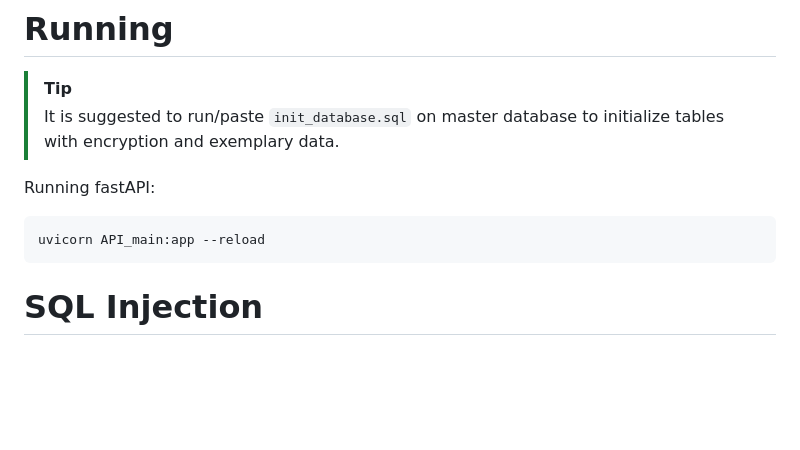
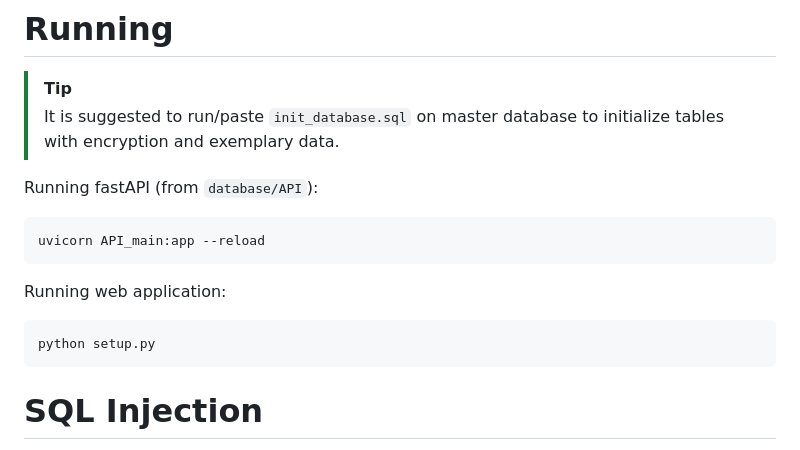
Before and after one commit to Macsok/Full-Stack-Rental-Application, a Markdown page: README.md, the part around the change. Drawn GitHub-style; blank space fills up the shorter version.

Commit message:
add: running

````diff
--- a/README.md
+++ b/README.md
@@ -212,9 +212,14 @@ services:
 > [!TIP]
 > It is suggested to run/paste `init_database.sql` on master database to initialize tables with encryption and exemplary data.
 
-Running fastAPI:
+Running fastAPI (from `database/API`):
 ```bash
 uvicorn API_main:app --reload
+```
+
+Running web application:
+```bash
+python setup.py
 ```
 
 # SQL Injection
````
